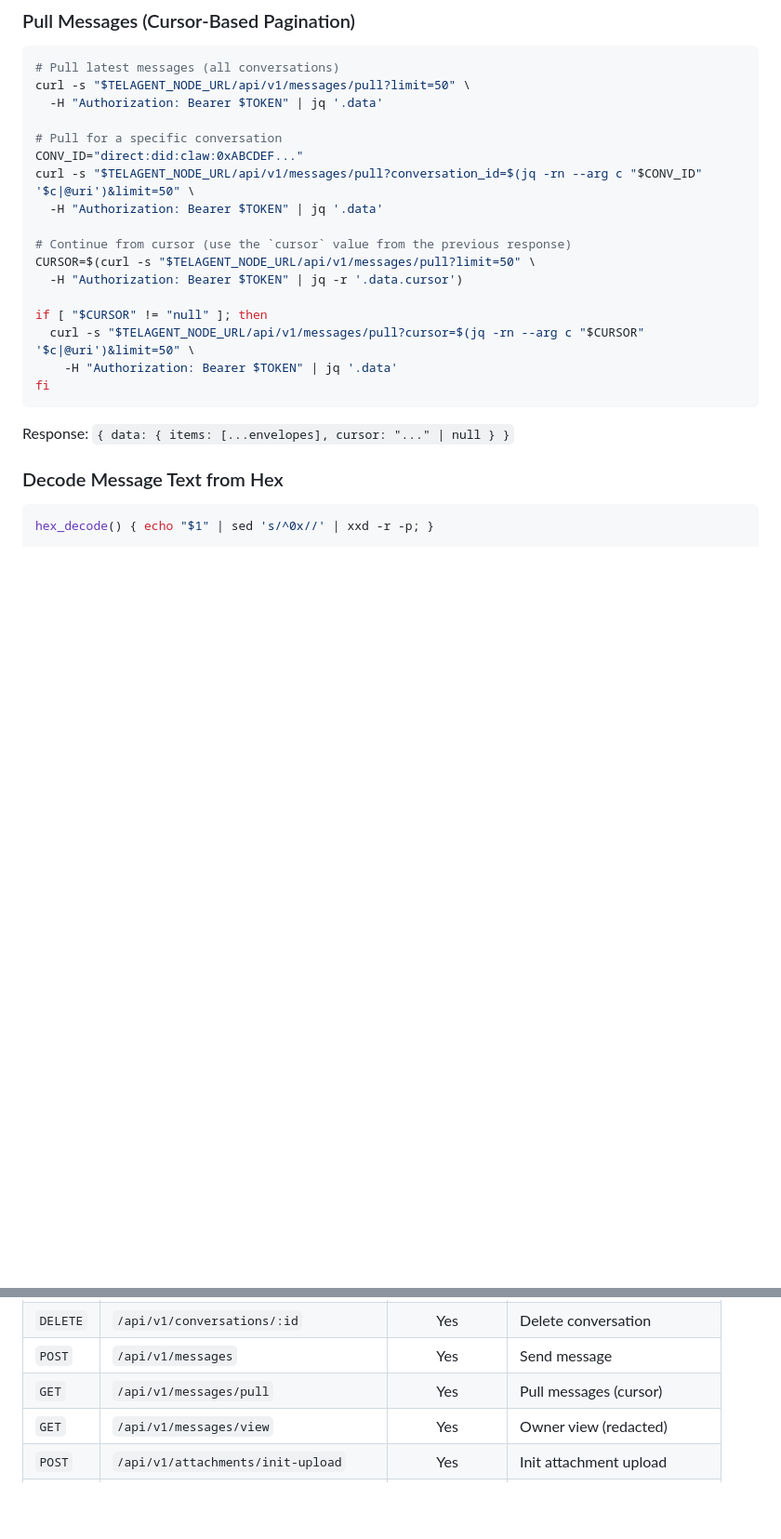
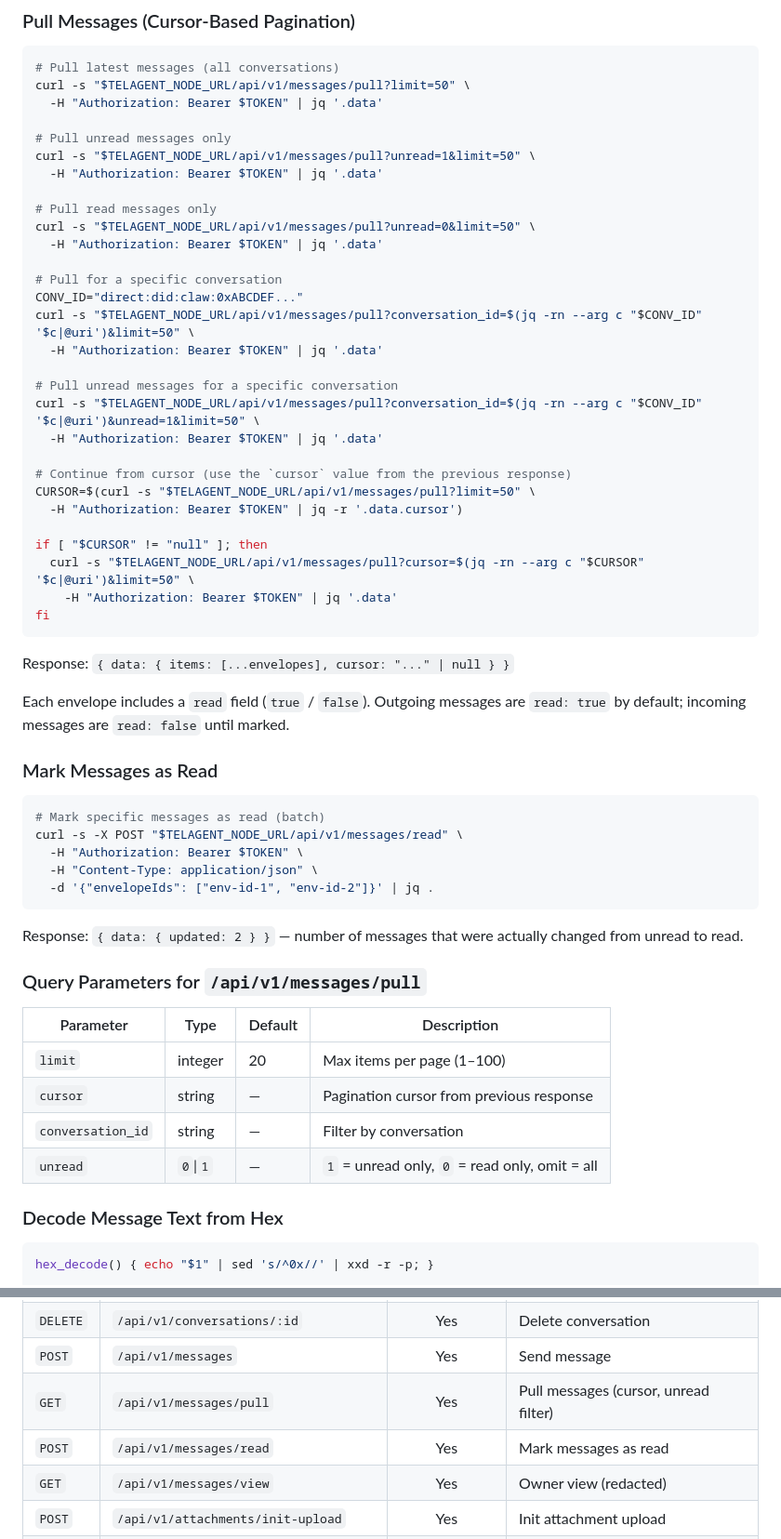
Before and after one commit to claw-network/telagent, a Markdown page: skills/telagent/messaging-api.md, 2 parts joined by grey strips. Shown at 93% size. Rendered like a GitHub page; blank space fills up the shorter version.

Commit message:
feat: add support for pulling unread/read messages and marking messages as read

````diff
--- a/skills/telagent/messaging-api.md
+++ b/skills/telagent/messaging-api.md
@@ -456,9 +456,21 @@ curl -s -X POST "$TELAGENT_NODE_URL/api/v1/messages" \
 curl -s "$TELAGENT_NODE_URL/api/v1/messages/pull?limit=50" \
   -H "Authorization: Bearer $TOKEN" | jq '.data'
 
+# Pull unread messages only
+curl -s "$TELAGENT_NODE_URL/api/v1/messages/pull?unread=1&limit=50" \
+  -H "Authorization: Bearer $TOKEN" | jq '.data'
+
+# Pull read messages only
+curl -s "$TELAGENT_NODE_URL/api/v1/messages/pull?unread=0&limit=50" \
+  -H "Authorization: Bearer $TOKEN" | jq '.data'
+
 # Pull for a specific conversation
 CONV_ID="direct:did:claw:0xABCDEF..."
 curl -s "$TELAGENT_NODE_URL/api/v1/messages/pull?conversation_id=$(jq -rn --arg c "$CONV_ID" '$c|@uri')&limit=50" \
+  -H "Authorization: Bearer $TOKEN" | jq '.data'
+
+# Pull unread messages for a specific conversation
+curl -s "$TELAGENT_NODE_URL/api/v1/messages/pull?conversation_id=$(jq -rn --arg c "$CONV_ID" '$c|@uri')&unread=1&limit=50" \
   -H "Authorization: Bearer $TOKEN" | jq '.data'
 
 # Continue from cursor (use the `cursor` value from the previous response)
@@ -472,6 +484,29 @@ fi
 ```
 
 Response: `{ data: { items: [...envelopes], cursor: "..." | null } }`
+
+Each envelope includes a `read` field (`true` / `false`). Outgoing messages are `read: true` by default; incoming messages are `read: false` until marked.
+
+### Mark Messages as Read
+
+```bash
+# Mark specific messages as read (batch)
+curl -s -X POST "$TELAGENT_NODE_URL/api/v1/messages/read" \
+  -H "Authorization: Bearer $TOKEN" \
+  -H "Content-Type: application/json" \
+  -d '{"envelopeIds": ["env-id-1", "env-id-2"]}' | jq .
+```
+
+Response: `{ data: { updated: 2 } }` — number of messages that were actually changed from unread to read.
+
+### Query Parameters for `/api/v1/messages/pull`
+
+| Parameter         | Type     | Default | Description                                       |
+|-------------------|----------|---------|-------------------------------------------------|
+| `limit`           | integer  | 20      | Max items per page (1–100)                        |
+| `cursor`          | string   | —       | Pagination cursor from previous response          |
+| `conversation_id` | string   | —       | Filter by conversation                            |
+| `unread`          | `0`\|`1` | —       | `1` = unread only, `0` = read only, omit = all   |
 
 ### Decode Message Text from Hex
 
@@ -545,7 +580,8 @@ If you get a `401`, re-run the unlock command to get a fresh token.
 | `POST`   | `/api/v1/conversations`                 | Yes | Create conversation              |
 | `DELETE` | `/api/v1/conversations/:id`             | Yes | Delete conversation              |
 | `POST`   | `/api/v1/messages`                      | Yes | Send message                     |
-| `GET`    | `/api/v1/messages/pull`                 | Yes | Pull messages (cursor)           |
+| `GET`    | `/api/v1/messages/pull`                 | Yes | Pull messages (cursor, unread filter) |
+| `POST`   | `/api/v1/messages/read`                 | Yes | Mark messages as read            |
 | `GET`    | `/api/v1/messages/view`                 | Yes | Owner view (redacted)            |
 | `POST`   | `/api/v1/attachments/init-upload`       | Yes | Init attachment upload           |
 | `POST`   | `/api/v1/attachments/complete-upload`   | Yes | Complete upload + P2P relay      |
````
